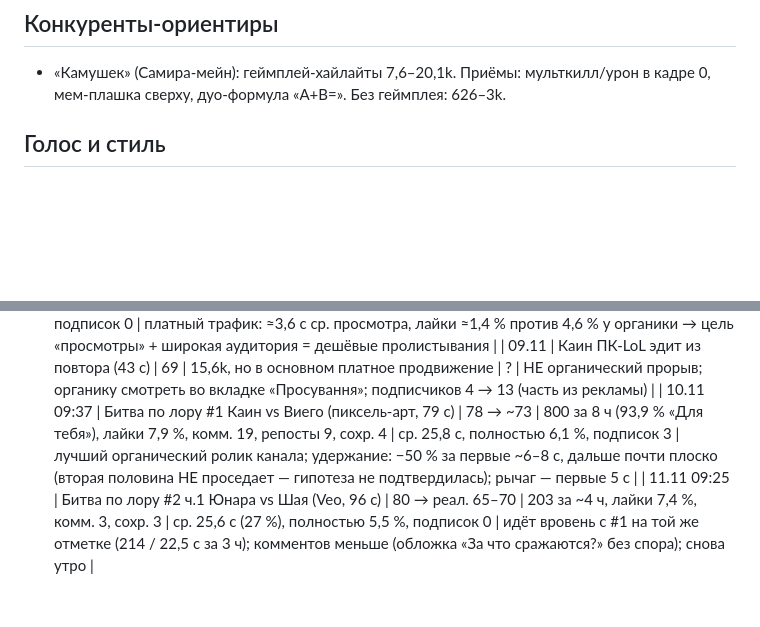
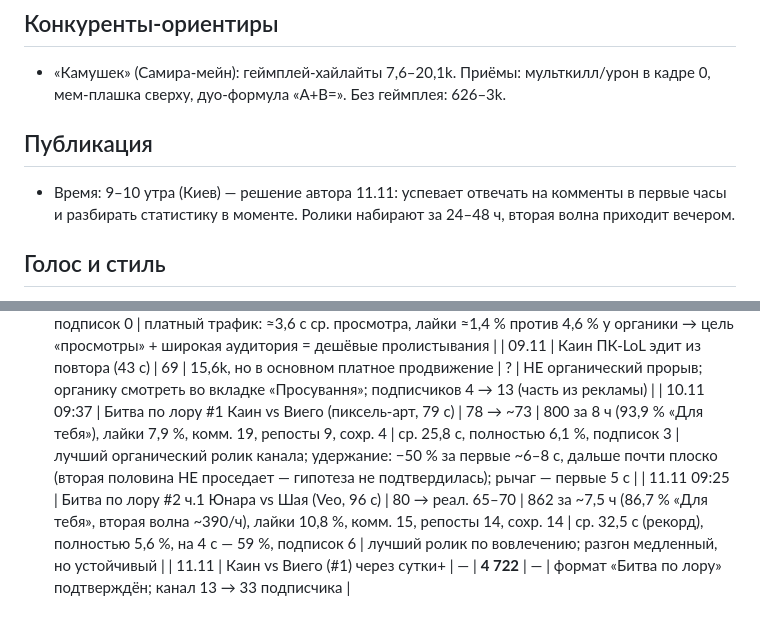
Before and after one commit to OpeRaGTX/AIGOOGLE, a Markdown page: video/content/channel.md, 2 parts joined by grey strips. GitHub-like rendering; blank space fills up the shorter version.

Commit message:
Channel profile: lore battle #2 results, morning posting policy
Co-Authored-By: Claude Opus 5.5 <noreply@anthropic.com>
Claude-Session: https://claude.ai/code/session_01BohTuP6yJ5rs5HepxuRq6B

```diff
--- a/video/content/channel.md
+++ b/video/content/channel.md
@@ -10,6 +10,9 @@
 
 ## Конкуренты-ориентиры
 - «Камушек» (Самира-мейн): геймплей-хайлайты 7,6–20,1k. Приёмы: мульткилл/урон в кадре 0, мем-плашка сверху, дуо-формула «A+B=». Без геймплея: 626–3k.
+
+## Публикация
+- Время: 9–10 утра (Киев) — решение автора 11.11: успевает отвечать на комменты в первые часы и разбирать статистику в моменте. Ролики набирают за 24–48 ч, вторая волна приходит вечером.
 
 ## Голос и стиль
 - Тон (дерзкий / экспертный / мемный):
@@ -47,4 +50,5 @@
 | 09.11 | Юми после платного продвижения | — | 1983 (≈1370 платных), лайки 47, репосты 9, сохр. 4 | ср. 6,3 с (было 9,6), полностью 8,4 %, подписок 0 | платный трафик: ≈3,6 с ср. просмотра, лайки ≈1,4 % против 4,6 % у органики → цель «просмотры» + широкая аудитория = дешёвые пролистывания |
 | 09.11 | Каин ПК-LoL эдит из повтора (43 с) | 69 | 15,6k, но в основном платное продвижение | ? | НЕ органический прорыв; органику смотреть во вкладке «Просування»; подписчиков 4 → 13 (часть из рекламы) |
 | 10.11 09:37 | Битва по лору #1 Каин vs Виего (пиксель-арт, 79 с) | 78 → ~73 | 800 за 8 ч (93,9 % «Для тебя»), лайки 7,9 %, комм. 19, репосты 9, сохр. 4 | ср. 25,8 с, полностью 6,1 %, подписок 3 | лучший органический ролик канала; удержание: −50 % за первые ~6–8 с, дальше почти плоско (вторая половина НЕ проседает — гипотеза не подтвердилась); рычаг — первые 5 с |
-| 11.11 09:25 | Битва по лору #2 ч.1 Юнара vs Шая (Veo, 96 с) | 80 → реал. 65–70 | 203 за ~4 ч, лайки 7,4 %, комм. 3, сохр. 3 | ср. 25,6 с (27 %), полностью 5,5 %, подписок 0 | идёт вровень с #1 на той же отметке (214 / 22,5 с за 3 ч); комментов меньше (обложка «За что сражаются?» без спора); снова утро |
+| 11.11 09:25 | Битва по лору #2 ч.1 Юнара vs Шая (Veo, 96 с) | 80 → реал. 65–70 | 862 за ~7,5 ч (86,7 % «Для тебя», вторая волна ~390/ч), лайки 10,8 %, комм. 15, репосты 14, сохр. 14 | ср. 32,5 с (рекорд), полностью 5,6 %, на 4 с — 59 %, подписок 6 | лучший ролик по вовлечению; разгон медленный, но устойчивый |
+| 11.11 | Каин vs Виего (#1) через сутки+ | — | **4 722** | — | формат «Битва по лору» подтверждён; канал 13 → 33 подписчика |
```
